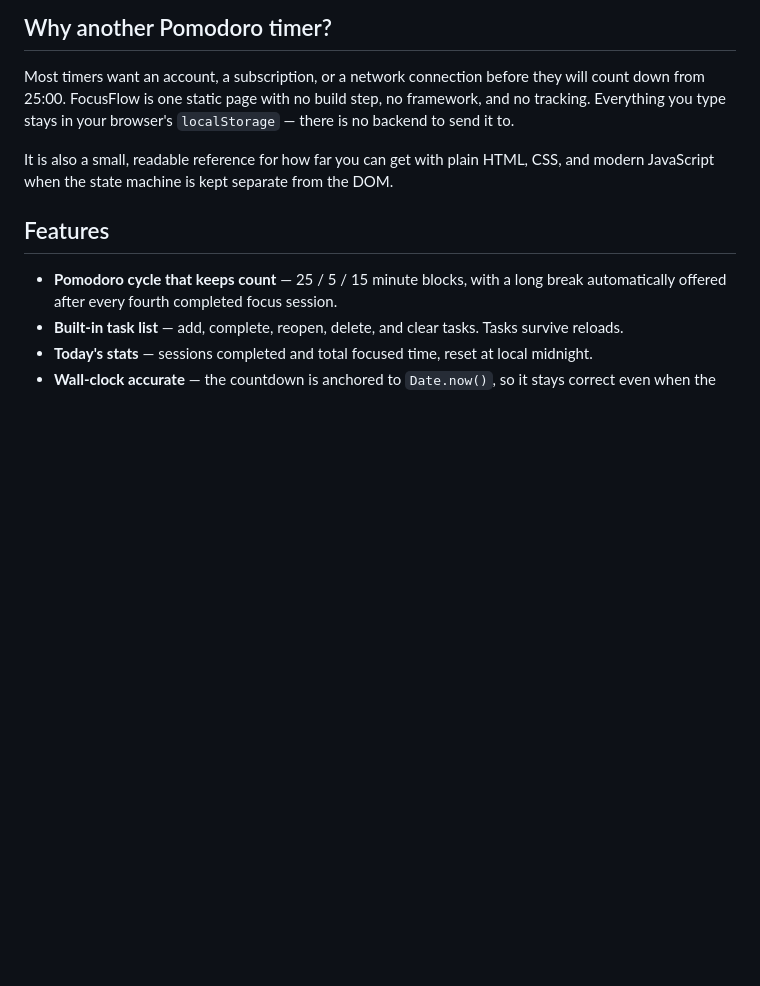
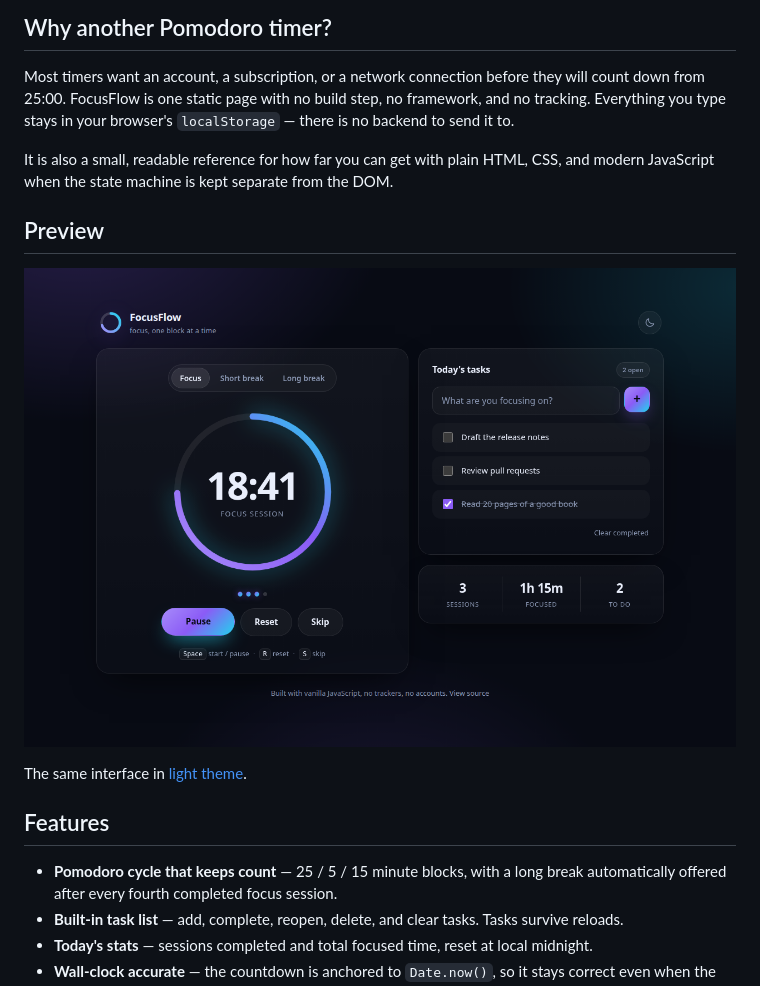
Before and after one commit to Panz-08/FirstProject, a Markdown page: README.md, the part around the change. GitHub-like rendering; pictures changed too: assets/screenshot.png (added); blank space fills up the shorter version.

Commit message:
docs: add screenshots of the running app

```diff
--- a/README.md
+++ b/README.md
@@ -28,6 +28,12 @@ browser's `localStorage` — there is no backend to send it to.
 It is also a small, readable reference for how far you can get with plain
 HTML, CSS, and modern JavaScript when the state machine is kept separate from
 the DOM.
+
+## Preview
+
+![FocusFlow running a focus session with a task list](assets/screenshot.png)
+
+The same interface in [light theme](assets/screenshot-light.png).
 
 ## Features
 
```
Also changed, not shown: assets/screenshot-light.png (added).
